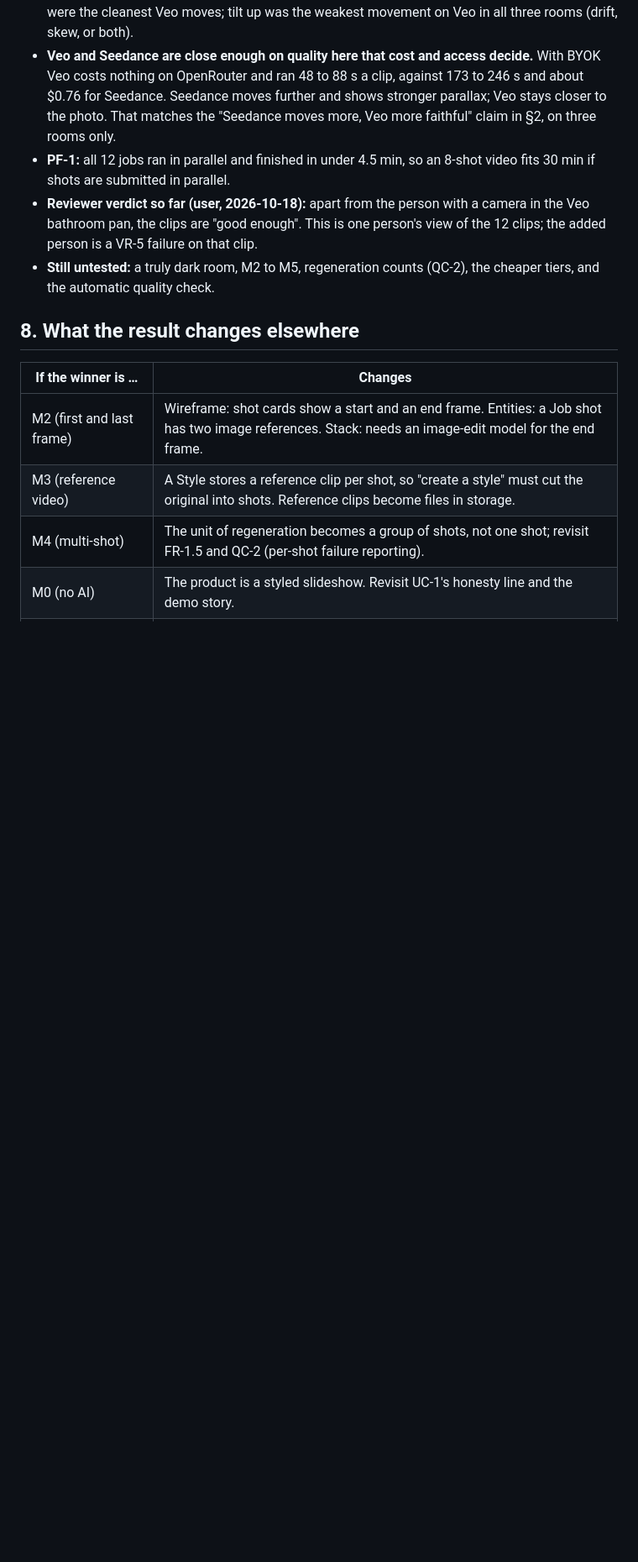
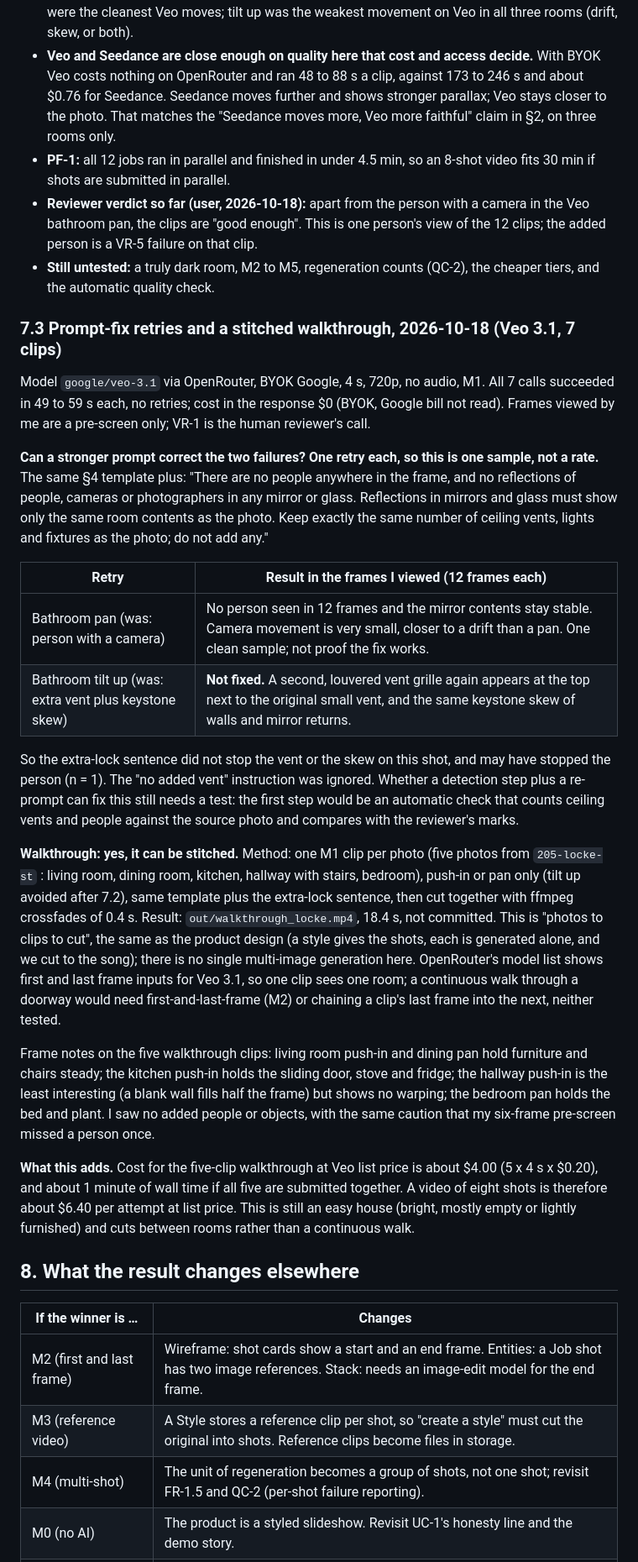
Before and after one commit to ThinkBuildMake/autohdr-photo-to-video, a Markdown page: docs/VIDEO_RESEARCH.md, the part around the change. Shown at 84% size. Drawn GitHub-style; blank space fills up the shorter version.

Commit message:
Record prompt-fix retries and stitched walkthrough in VIDEO_RESEARCH 7.3
Co-Authored-By: Claude Sonnet 5.5 <noreply@anthropic.com>
Claude-Session: https://claude.ai/code/session_018mg3LDrxDE1YKbQNqqJEkR

```diff
--- a/docs/VIDEO_RESEARCH.md
+++ b/docs/VIDEO_RESEARCH.md
@@ -209,6 +209,25 @@ All 12 calls succeeded, no errors, no retries. OpenRouter key usage went from $1
 - **Reviewer verdict so far (user, 2026-10-18):** apart from the person with a camera in the Veo bathroom pan, the clips are "good enough". This is one person's view of the 12 clips; the added person is a VR-5 failure on that clip.
 - **Still untested:** a truly dark room, M2 to M5, regeneration counts (QC-2), the cheaper tiers, and the automatic quality check.
 
+### 7.3 Prompt-fix retries and a stitched walkthrough, 2026-10-18 (Veo 3.1, 7 clips)
+
+Model `google/veo-3.1` via OpenRouter, BYOK Google, 4 s, 720p, no audio, M1. All 7 calls succeeded in 49 to 59 s each, no retries; cost in the response $0 (BYOK, Google bill not read). Frames viewed by me are a pre-screen only; VR-1 is the human reviewer's call.
+
+**Can a stronger prompt correct the two failures? One retry each, so this is one sample, not a rate.** The same §4 template plus: "There are no people anywhere in the frame, and no reflections of people, cameras or photographers in any mirror or glass. Reflections in mirrors and glass must show only the same room contents as the photo. Keep exactly the same number of ceiling vents, lights and fixtures as the photo; do not add any."
+
+| Retry | Result in the frames I viewed (12 frames each) |
+|---|---|
+| Bathroom pan (was: person with a camera) | No person seen in 12 frames and the mirror contents stay stable. Camera movement is very small, closer to a drift than a pan. One clean sample; not proof the fix works. |
+| Bathroom tilt up (was: extra vent plus keystone skew) | **Not fixed.** A second, louvered vent grille again appears at the top next to the original small vent, and the same keystone skew of walls and mirror returns. |
+
+So the extra-lock sentence did not stop the vent or the skew on this shot, and may have stopped the person (n = 1). The "no added vent" instruction was ignored. Whether a detection step plus a re-prompt can fix this still needs a test: the first step would be an automatic check that counts ceiling vents and people against the source photo and compares with the reviewer's marks.
+
+**Walkthrough: yes, it can be stitched.** Method: one M1 clip per photo (five photos from `205-locke-st` : living room, dining room, kitchen, hallway with stairs, bedroom), push-in or pan only (tilt up avoided after 7.2), same template plus the extra-lock sentence, then cut together with ffmpeg crossfades of 0.4 s. Result: `out/walkthrough_locke.mp4`, 18.4 s, not committed. This is "photos to clips to cut", the same as the product design (a style gives the shots, each is generated alone, and we cut to the song); there is no single multi-image generation here. OpenRouter's model list shows first and last frame inputs for Veo 3.1, so one clip sees one room; a continuous walk through a doorway would need first-and-last-frame (M2) or chaining a clip's last frame into the next, neither tested.
+
+Frame notes on the five walkthrough clips: living room push-in and dining pan hold furniture and chairs steady; the kitchen push-in holds the sliding door, stove and fridge; the hallway push-in is the least interesting (a blank wall fills half the frame) but shows no warping; the bedroom pan holds the bed and plant. I saw no added people or objects, with the same caution that my six-frame pre-screen missed a person once.
+
+**What this adds.** Cost for the five-clip walkthrough at Veo list price is about $4.00 (5 x 4 s x $0.20), and about 1 minute of wall time if all five are submitted together. A video of eight shots is therefore about $6.40 per attempt at list price. This is still an easy house (bright, mostly empty or lightly furnished) and cuts between rooms rather than a continuous walk.
+
 ## 8. What the result changes elsewhere
 
 | If the winner is … | Changes |
```
